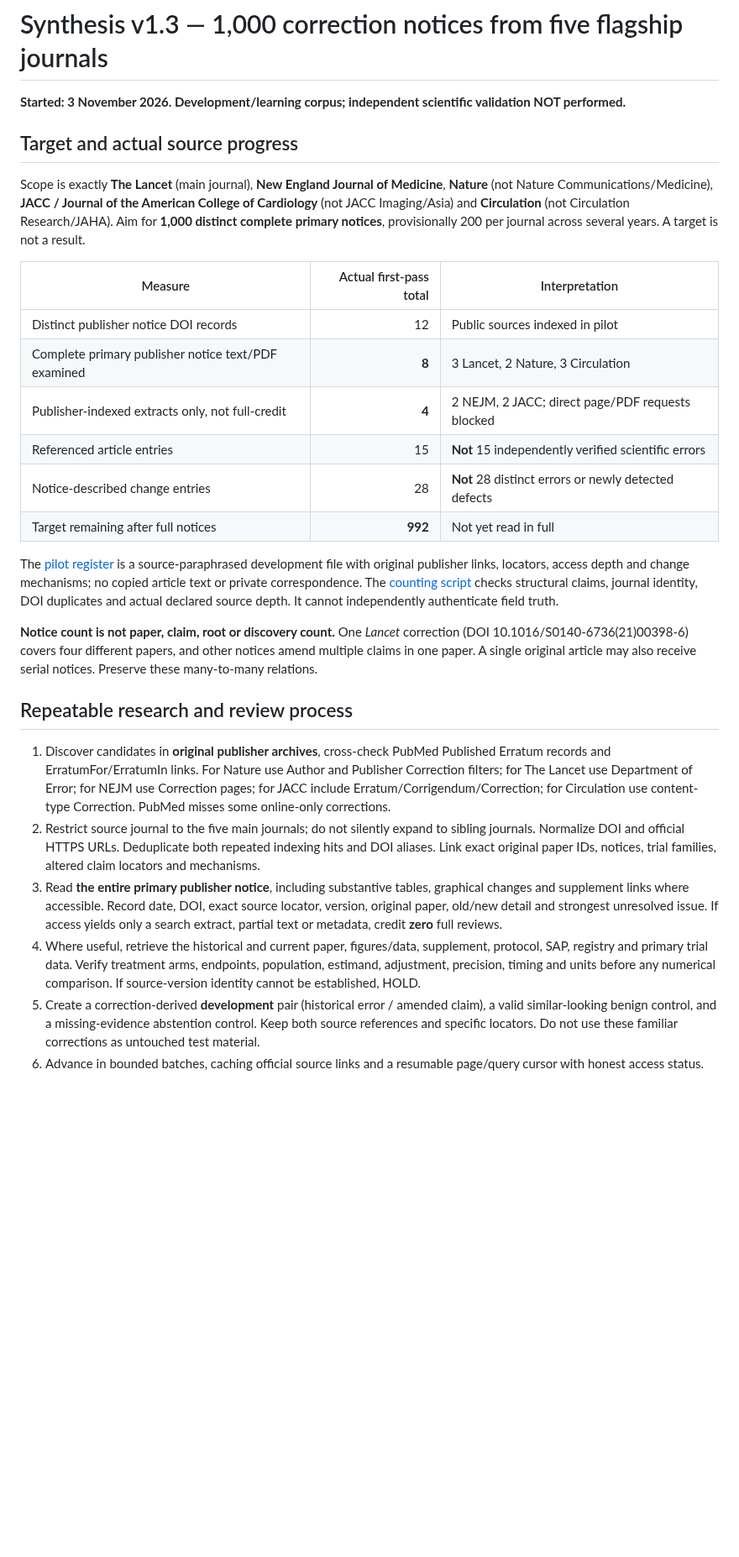
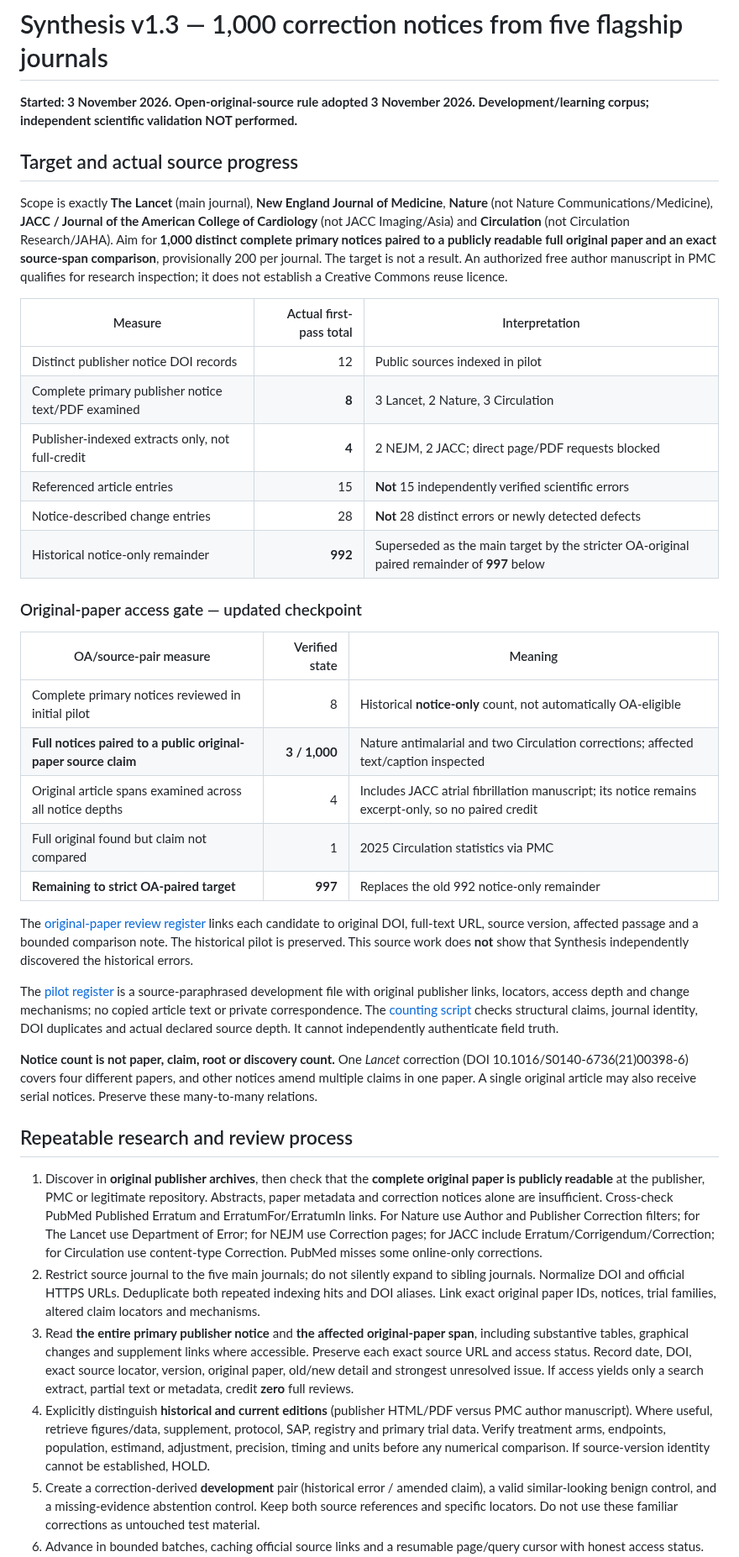
Before and after one commit to mahmood726-cyber/e156-ecosystem-starter, a Markdown page: docs/SYNTHESIS-FIVE-JOURNAL-CORRECTION-1000.md, the part around one of its changes. Shown at 84% size. Drawn GitHub-style; blank space fills up the shorter version.

Commit message:
Document open-original source qualification and audit progress

```diff
--- a/docs/SYNTHESIS-FIVE-JOURNAL-CORRECTION-1000.md
+++ b/docs/SYNTHESIS-FIVE-JOURNAL-CORRECTION-1000.md
@@ -1,10 +1,10 @@
 # Synthesis v1.3 — 1,000 correction notices from five flagship journals
 
-**Started: 3 November 2026. Development/learning corpus; independent scientific validation NOT performed.**
+**Started: 3 November 2026. Open-original-source rule adopted 3 November 2026. Development/learning corpus; independent scientific validation NOT performed.**
 
 ## Target and actual source progress
 
-Scope is exactly **The Lancet** (main journal), **New England Journal of Medicine**, **Nature** (not Nature Communications/Medicine), **JACC / Journal of the American College of Cardiology** (not JACC Imaging/Asia) and **Circulation** (not Circulation Research/JAHA). Aim for **1,000 distinct complete primary notices**, provisionally 200 per journal across several years. A target is not a result.
+Scope is exactly **The Lancet** (main journal), **New England Journal of Medicine**, **Nature** (not Nature Communications/Medicine), **JACC / Journal of the American College of Cardiology** (not JACC Imaging/Asia) and **Circulation** (not Circulation Research/JAHA). Aim for **1,000 distinct complete primary notices paired to a publicly readable full original paper and an exact source-span comparison**, provisionally 200 per journal. The target is not a result. An authorized free author manuscript in PMC qualifies for research inspection; it does not establish a Creative Commons reuse licence.
 
 | Measure | Actual first-pass total | Interpretation |
 |---|---:|---|
@@ -13,7 +13,19 @@ Scope is exactly **The Lancet** (main journal), **New England Journal of Medicin
 | Publisher-indexed extracts only, not full-credit | **4** | 2 NEJM, 2 JACC; direct page/PDF requests blocked |
 | Referenced article entries | 15 | **Not** 15 independently verified scientific errors |
 | Notice-described change entries | 28 | **Not** 28 distinct errors or newly detected defects |
-| Target remaining after full notices | **992** | Not yet read in full |
+| Historical notice-only remainder | **992** | Superseded as the main target by the stricter OA-original paired remainder of **997** below |
+
+### Original-paper access gate — updated checkpoint
+
+| OA/source-pair measure | Verified state | Meaning |
+|---|---:|---|
+| Complete primary notices reviewed in initial pilot | 8 | Historical **notice-only** count, not automatically OA-eligible |
+| **Full notices paired to a public original-paper source claim** | **3 / 1,000** | Nature antimalarial and two Circulation corrections; affected text/caption inspected |
+| Original article spans examined across all notice depths | 4 | Includes JACC atrial fibrillation manuscript; its notice remains excerpt-only, so no paired credit |
+| Full original found but claim not compared | 1 | 2025 Circulation statistics via PMC |
+| **Remaining to strict OA-paired target** | **997** | Replaces the old 992 notice-only remainder |
+
+The [original-paper review register](../research/correction_learning/five_journals/20261103/notices-oa-review-v2.json) links each candidate to original DOI, full-text URL, source version, affected passage and a bounded comparison note. The historical pilot is preserved. This source work does **not** show that Synthesis independently discovered the historical errors.
 
 The [pilot register](../research/correction_learning/five_journals/20261103/notices-pilot-v1.json) is a source-paraphrased development file with original publisher links, locators, access depth and change mechanisms; no copied article text or private correspondence. The [counting script](../scripts/synthesis_five_journal_corrections.py) checks structural claims, journal identity, DOI duplicates and actual declared source depth. It cannot independently authenticate field truth.
 
@@ -21,10 +33,10 @@ The [pilot register](../research/correction_learning/five_journals/20261103/noti
 
 ## Repeatable research and review process
 
-1. Discover candidates in **original publisher archives**, cross-check PubMed Published Erratum records and ErratumFor/ErratumIn links. For Nature use Author and Publisher Correction filters; for The Lancet use Department of Error; for NEJM use Correction pages; for JACC include Erratum/Corrigendum/Correction; for Circulation use content-type Correction. PubMed misses some online-only corrections.
+1. Discover in **original publisher archives**, then check that the **complete original paper is publicly readable** at the publisher, PMC or legitimate repository. Abstracts, paper metadata and correction notices alone are insufficient. Cross-check PubMed Published Erratum and ErratumFor/ErratumIn links. For Nature use Author and Publisher Correction filters; for The Lancet use Department of Error; for NEJM use Correction pages; for JACC include Erratum/Corrigendum/Correction; for Circulation use content-type Correction. PubMed misses some online-only corrections.
 2. Restrict source journal to the five main journals; do not silently expand to sibling journals. Normalize DOI and official HTTPS URLs. Deduplicate both repeated indexing hits and DOI aliases. Link exact original paper IDs, notices, trial families, altered claim locators and mechanisms.
-3. Read **the entire primary publisher notice**, including substantive tables, graphical changes and supplement links where accessible. Record date, DOI, exact source locator, version, original paper, old/new detail and strongest unresolved issue. If access yields only a search extract, partial text or metadata, credit **zero** full reviews.
-4. Where useful, retrieve the historical and current paper, figures/data, supplement, protocol, SAP, registry and primary trial data. Verify treatment arms, endpoints, population, estimand, adjustment, precision, timing and units before any numerical comparison. If source-version identity cannot be established, HOLD.
+3. Read **the entire primary publisher notice** and **the affected original-paper span**, including substantive tables, graphical changes and supplement links where accessible. Preserve each exact source URL and access status. Record date, DOI, exact source locator, version, original paper, old/new detail and strongest unresolved issue. If access yields only a search extract, partial text or metadata, credit **zero** full reviews.
+4. Explicitly distinguish **historical and current editions** (publisher HTML/PDF versus PMC author manuscript). Where useful, retrieve figures/data, supplement, protocol, SAP, registry and primary trial data. Verify treatment arms, endpoints, population, estimand, adjustment, precision, timing and units before any numerical comparison. If source-version identity cannot be established, HOLD.
 5. Create a correction-derived **development** pair (historical error / amended claim), a valid similar-looking benign control, and a missing-evidence abstention control. Keep both source references and specific locators. Do not use these familiar corrections as untouched test material.
 6. Advance in bounded batches, caching official source links and a resumable page/query cursor with honest access status. Respect source rights and publisher access limits; never commit full article text, private mail, credentials or unlicensed figures.
 
```
Also changed, not shown: other parts of docs/SYNTHESIS-FIVE-JOURNAL-CORRECTION-1000.md (+8 -3 lines).
